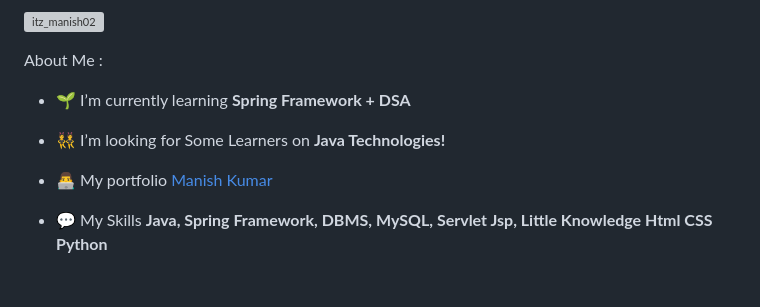
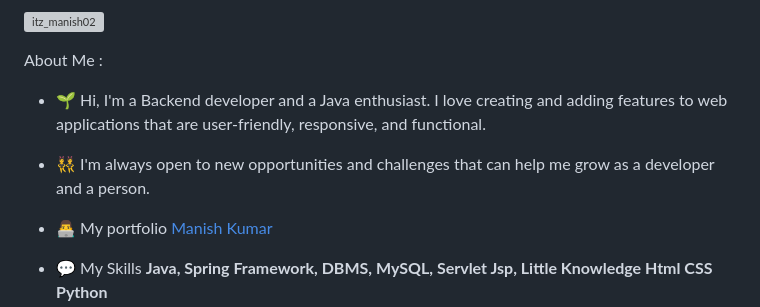
Before and after one commit to ig-imanish/ig-imanish.github.io, a Markdown page: README.md, the part around the change. Drawn GitHub-style; blank space fills up the shorter version; grey boxes are pictures that could not be loaded.

```diff
--- a/README.md
+++ b/README.md
@@ -4,9 +4,9 @@
 <p align="centre"> <a href="https://twitter.com/itz_manish02" target="blank"><img src="https://img.shields.io/twitter/follow/itz_manish02?logo=twitter&style=for-the-badge" alt="itz_manish02" /></a> </p>
 
 About Me :
-- 🌱 I’m currently learning **Spring Framework + DSA**
+- 🌱 Hi, I'm a Backend developer and a Java enthusiast. I love creating and adding features to web applications that are user-friendly, responsive, and functional.
 
-- 👯 I’m looking for Some Learners on **Java Technologies!**
+- 👯 I'm always open to new opportunities and challenges that can help me grow as a developer and a person.
 
 - 👨‍💻 My portfolio [Manish Kumar](https://imanish.netlify.app/)
 
```
